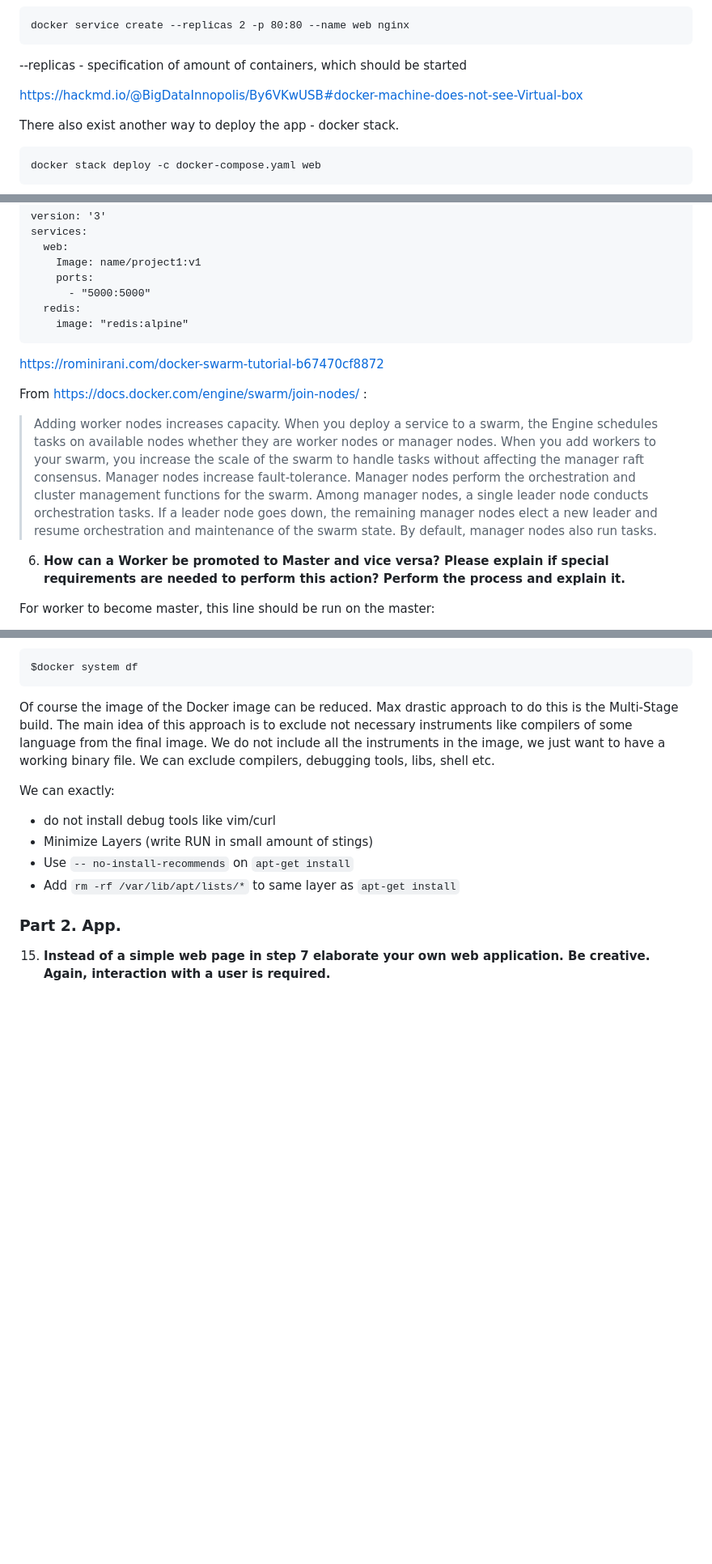
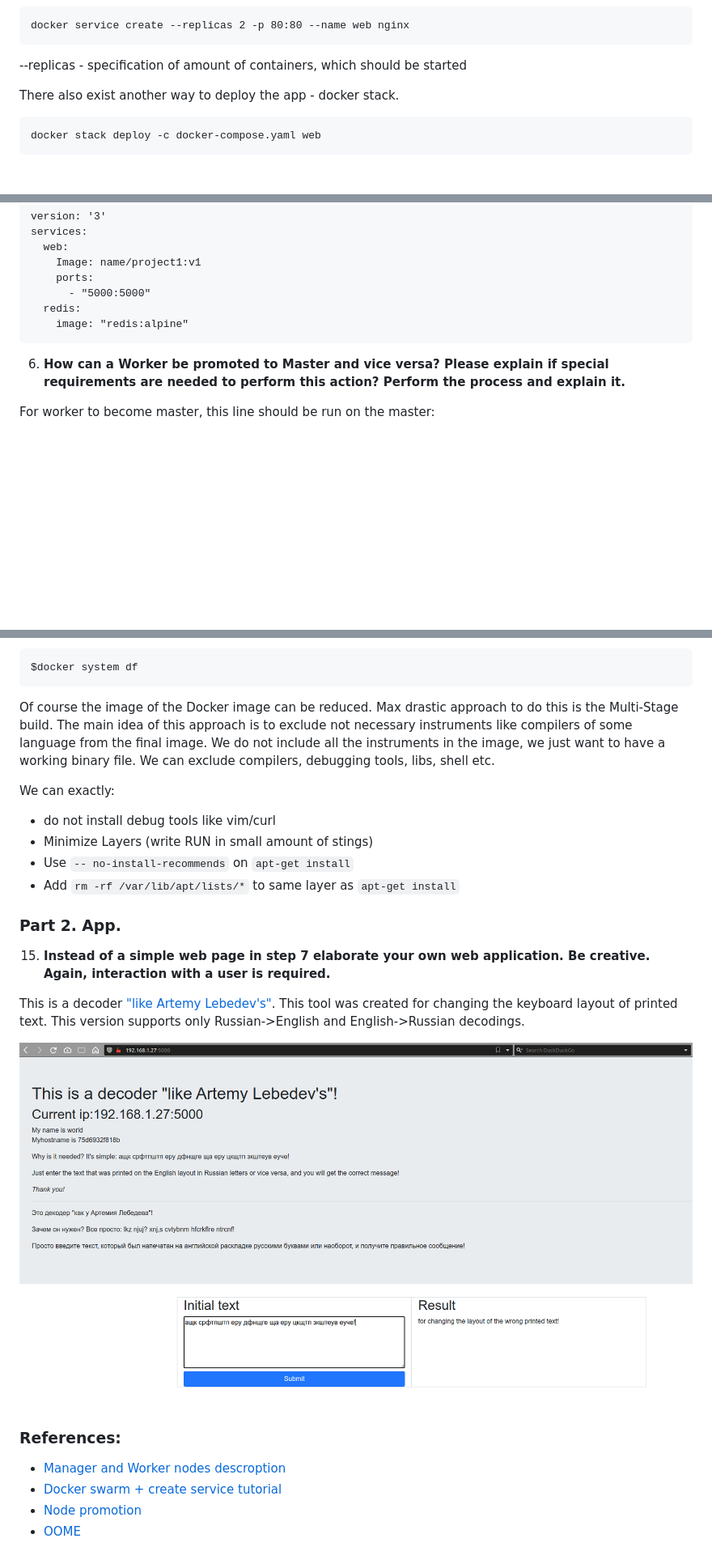
Before and after one commit to MefAldemisov/DSProject1, a Markdown page: README.md, 3 parts joined by grey strips. Shown: that part at 81% size. Rendered like a GitHub page; pictures changed too: media/result.png (added); blank space fills up the shorter version.

Commit message:
References updated

````diff
--- a/README.md
+++ b/README.md
@@ -68,8 +66,6 @@ docker service create --replicas 2 -p 80:80 --name web nginx
 ```
 
 --replicas - specification of amount of containers, which should be started
-
-https://hackmd.io/@BigDataInnopolis/By6VKwUSB#docker-machine-does-not-see-Virtual-box
 
 There also exist another way to deploy the app - docker stack.
 
@@ -94,13 +90,6 @@ services:
     image: "redis:alpine"
 ```
 
-https://rominirani.com/docker-swarm-tutorial-b67470cf8872
-
-From https://docs.docker.com/engine/swarm/join-nodes/ :
-
-> Adding worker nodes increases capacity. When you deploy a service to a swarm, the Engine schedules tasks on available nodes whether they are worker nodes or manager nodes. When you add workers to your swarm, you increase the scale of the swarm to handle tasks without affecting the manager raft consensus.
-> Manager nodes increase fault-tolerance. Manager nodes perform the orchestration and cluster management functions for the swarm. Among manager nodes, a single leader node conducts orchestration tasks. If a leader node goes down, the remaining manager nodes elect a new leader and resume orchestration and maintenance of the swarm state. By default, manager nodes also run tasks.
-
 6. **How can a Worker be promoted to Master and vice versa? Please explain if special requirements are needed to perform this action? Perform the process and explain it.**
 
 For worker to become master, this line should be run on the master:
@@ -271,3 +257,14 @@ We can exactly:
 ### Part 2. App.
 
 15. **Instead of a simple web page in step 7 elaborate your own web application. Be creative. Again, interaction with a user is required.**
+
+This is a decoder ["like Artemy Lebedev's"](https://www.artlebedev.ru/decoder/). This tool was created for changing the keyboard layout of printed text. This version supports only Russian->English and English->Russian decodings.
+
+![Result](./media/result.png)
+
+### References:
+
+-   [Manager and Worker nodes descroption](https://docs.docker.com/engine/swarm/join-nodes/)
+-   [Docker swarm + create service tutorial](https://rominirani.com/docker-swarm-tutorial-b67470cf8872)
+-   [Node promotion](https://stackoverflow.com/questions/42412863/changing-node-to-manager-in-docker-swarm-what-command-should-i-use)
+-   [OOME](https://docs.docker.com/config/containers/resource_constraints/)
````
Also changed, not shown: other parts of README.md (+1 -6 lines).
